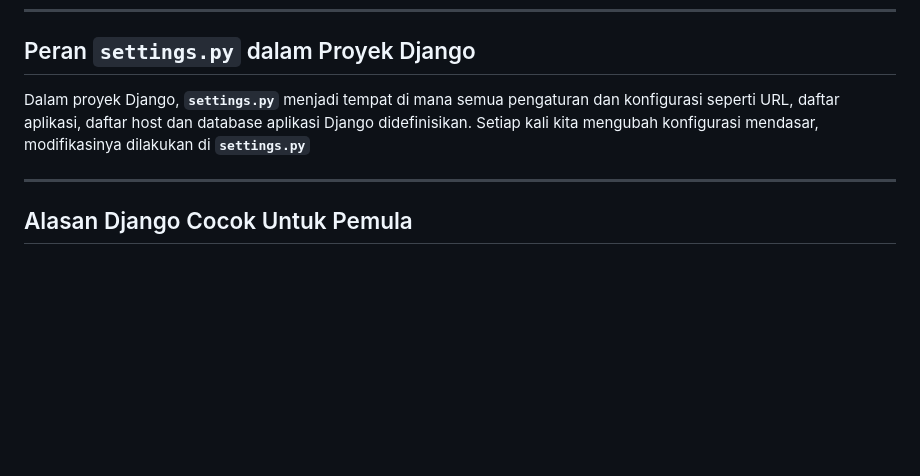
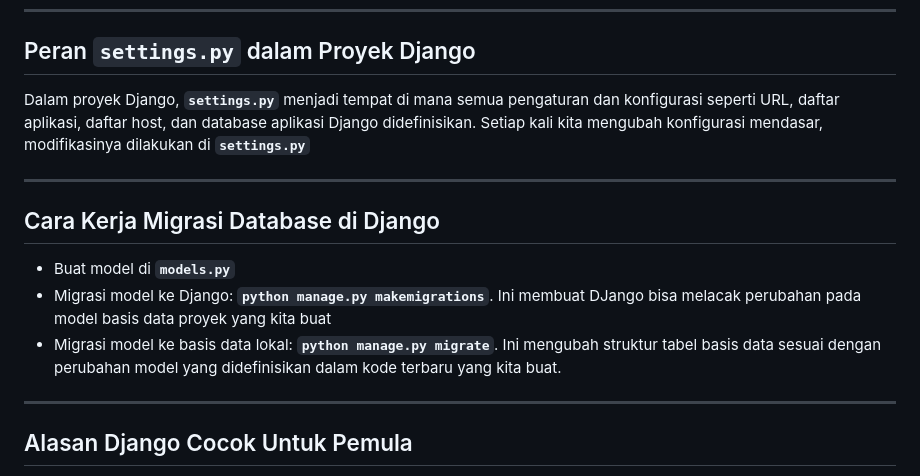
Before and after one commit to farrelzzz/football-shop, a Markdown page: README.md, the part around the change. Rendered like a GitHub page; blank space fills up the shorter version.

```diff
--- a/README.md
+++ b/README.md
@@ -49,7 +49,15 @@ Link Website: https://muhammad-farrel46-footballshop.pbp.cs.ui.ac.id/
 
 ---
 ## Peran **`settings.py`** dalam Proyek Django
-Dalam proyek Django, **`settings.py`** menjadi tempat di mana semua pengaturan dan konfigurasi seperti URL, daftar aplikasi, daftar host dan database aplikasi Django didefinisikan. Setiap kali kita mengubah konfigurasi mendasar, modifikasinya dilakukan di **`settings.py`**
+Dalam proyek Django, **`settings.py`** menjadi tempat di mana semua pengaturan dan konfigurasi seperti URL, daftar aplikasi, daftar host, dan database aplikasi Django didefinisikan. Setiap kali kita mengubah konfigurasi mendasar, modifikasinya dilakukan di **`settings.py`**
+
+
+---
+## Cara Kerja Migrasi Database di Django
+  * Buat model di **`models.py`**
+  * Migrasi model ke Django: **`python manage.py makemigrations`**. Ini membuat DJango bisa melacak perubahan pada model basis data proyek yang kita buat
+  * Migrasi model ke basis data lokal: **`python manage.py migrate`**. Ini  mengubah struktur tabel basis data sesuai dengan perubahan model yang didefinisikan dalam kode terbaru yang kita buat.
+
 
 ---
 ## Alasan Django Cocok Untuk Pemula
```
